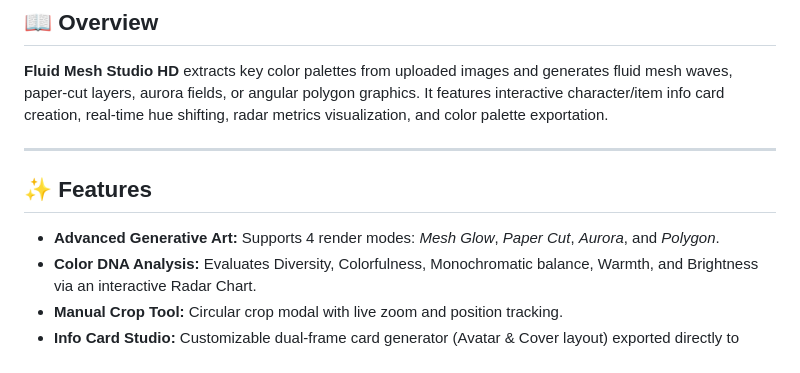
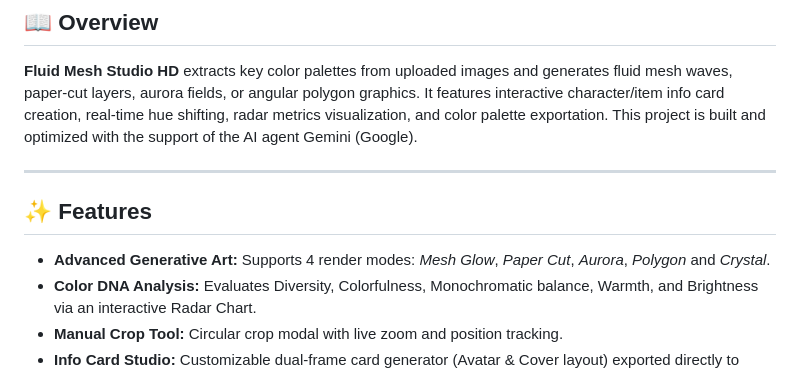
Before and after one commit to Hieu-bit346/fluid-mesh-studio, a Markdown page: README.md, the part around the change. Drawn GitHub-style.

```diff
--- a/README.md
+++ b/README.md
@@ -19,12 +19,13 @@ Experience the tool directly in your browser:
 ## 📖 Overview
 
 **Fluid Mesh Studio HD** extracts key color palettes from uploaded images and generates fluid mesh waves, paper-cut layers, aurora fields, or angular polygon graphics. It features interactive character/item info card creation, real-time hue shifting, radar metrics visualization, and color palette exportation.
+This project is built and optimized with the support of the AI agent Gemini (Google).
 
 ---
 
 ## ✨ Features
 
-* **Advanced Generative Art:** Supports 4 render modes: *Mesh Glow*, *Paper Cut*, *Aurora*, and *Polygon*.
+* **Advanced Generative Art:** Supports 4 render modes: *Mesh Glow*, *Paper Cut*, *Aurora*, *Polygon* and *Crystal*.
 * **Color DNA Analysis:** Evaluates Diversity, Colorfulness, Monochromatic balance, Warmth, and Brightness via an interactive Radar Chart.
 * **Manual Crop Tool:** Circular crop modal with live zoom and position tracking.
 * **Info Card Studio:** Customizable dual-frame card generator (Avatar & Cover layout) exported directly to high-res PNG.
```
